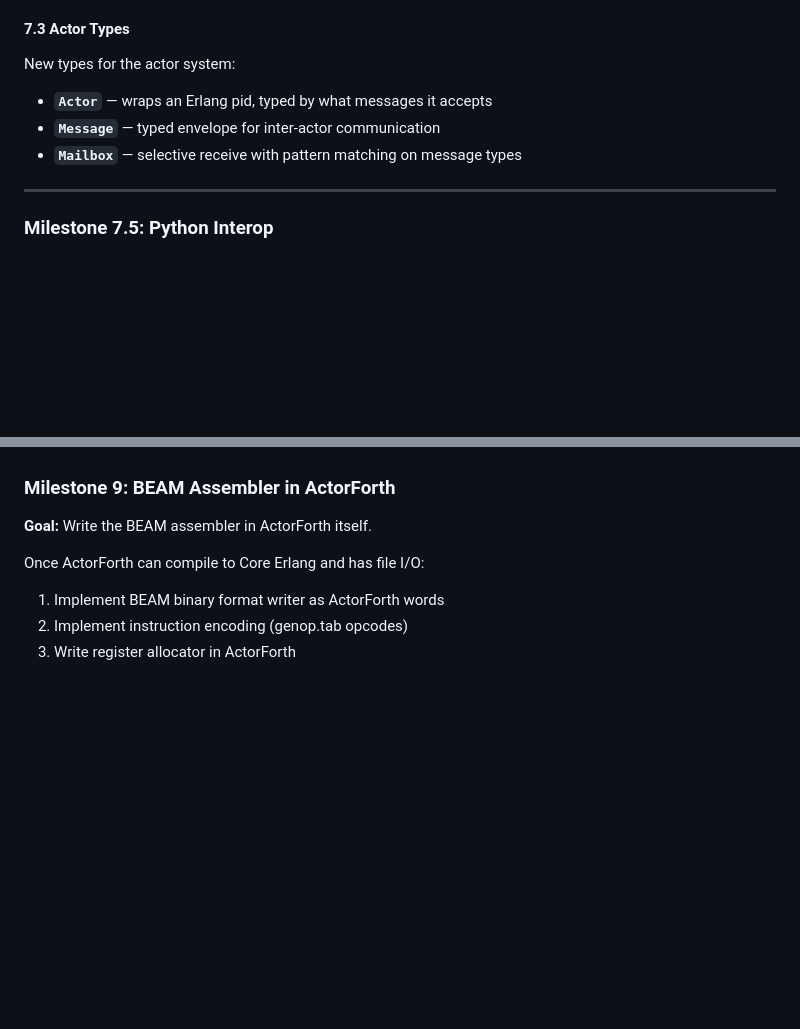
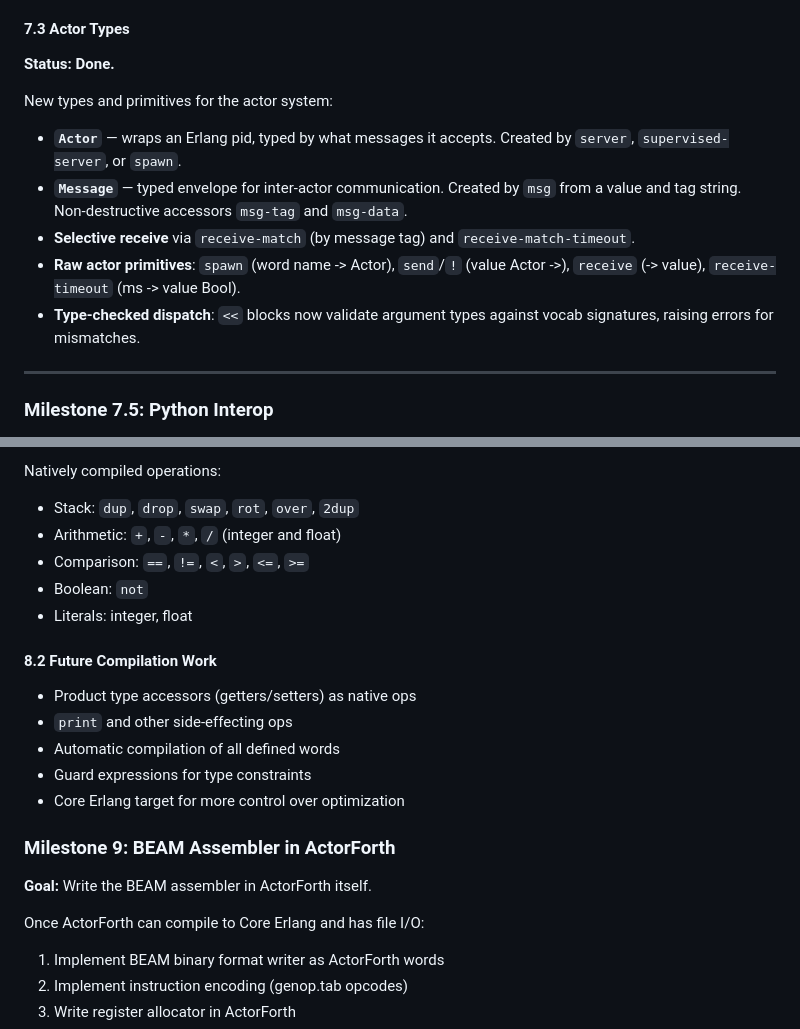
Before and after one commit to ActorForth/ActorForth, a Markdown page: docs/IMPLEMENTATION_PLAN.md, 2 parts joined by grey strips. Rendered like a GitHub page; blank space fills up the shorter version.

```diff
--- a/docs/IMPLEMENTATION_PLAN.md
+++ b/docs/IMPLEMENTATION_PLAN.md
@@ -435,10 +435,15 @@ Key design decisions:
 
 #### 7.3 Actor Types
 
-New types for the actor system:
-- **`Actor`** — wraps an Erlang pid, typed by what messages it accepts
-- **`Message`** — typed envelope for inter-actor communication
-- **`Mailbox`** — selective receive with pattern matching on message types
+**Status: Done.**
+
+New types and primitives for the actor system:
+
+- **`Actor`** — wraps an Erlang pid, typed by what messages it accepts. Created by `server`, `supervised-server`, or `spawn`.
+- **`Message`** — typed envelope for inter-actor communication. Created by `msg` from a value and tag string. Non-destructive accessors `msg-tag` and `msg-data`.
+- **Selective receive** via `receive-match` (by message tag) and `receive-match-timeout`.
+- **Raw actor primitives**: `spawn` (word name -> Actor), `send`/`!` (value Actor ->), `receive` (-> value), `receive-timeout` (ms -> value Bool).
+- **Type-checked dispatch**: `<<` blocks now validate argument types against vocab signatures, raising errors for mismatches.
 
 ---
 
@@ -535,3 +585,17 @@ For each ActorForth word:
+Natively compiled operations:
+- Stack: `dup`, `drop`, `swap`, `rot`, `over`, `2dup`
+- Arithmetic: `+`, `-`, `*`, `/` (integer and float)
+- Comparison: `==`, `!=`, `<`, `>`, `<=`, `>=`
+- Boolean: `not`
+- Literals: integer, float
+
+#### 8.2 Future Compilation Work
+
+- Product type accessors (getters/setters) as native ops
+- `print` and other side-effecting ops
+- Automatic compilation of all defined words
+- Guard expressions for type constraints
+- Core Erlang target for more control over optimization
 
 ### Milestone 9: BEAM Assembler in ActorForth
 
```
Also changed, not shown: other parts of docs/IMPLEMENTATION_PLAN.md (+63 -18 lines).
